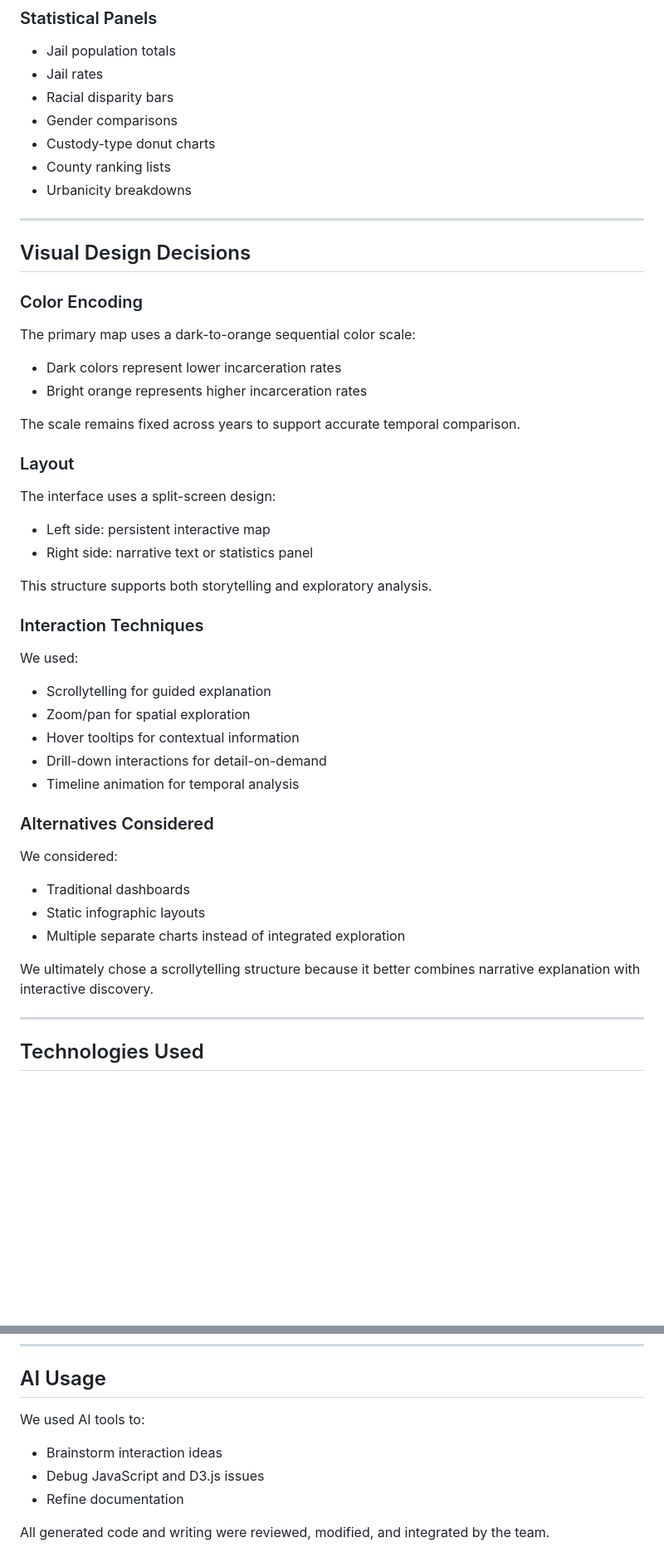
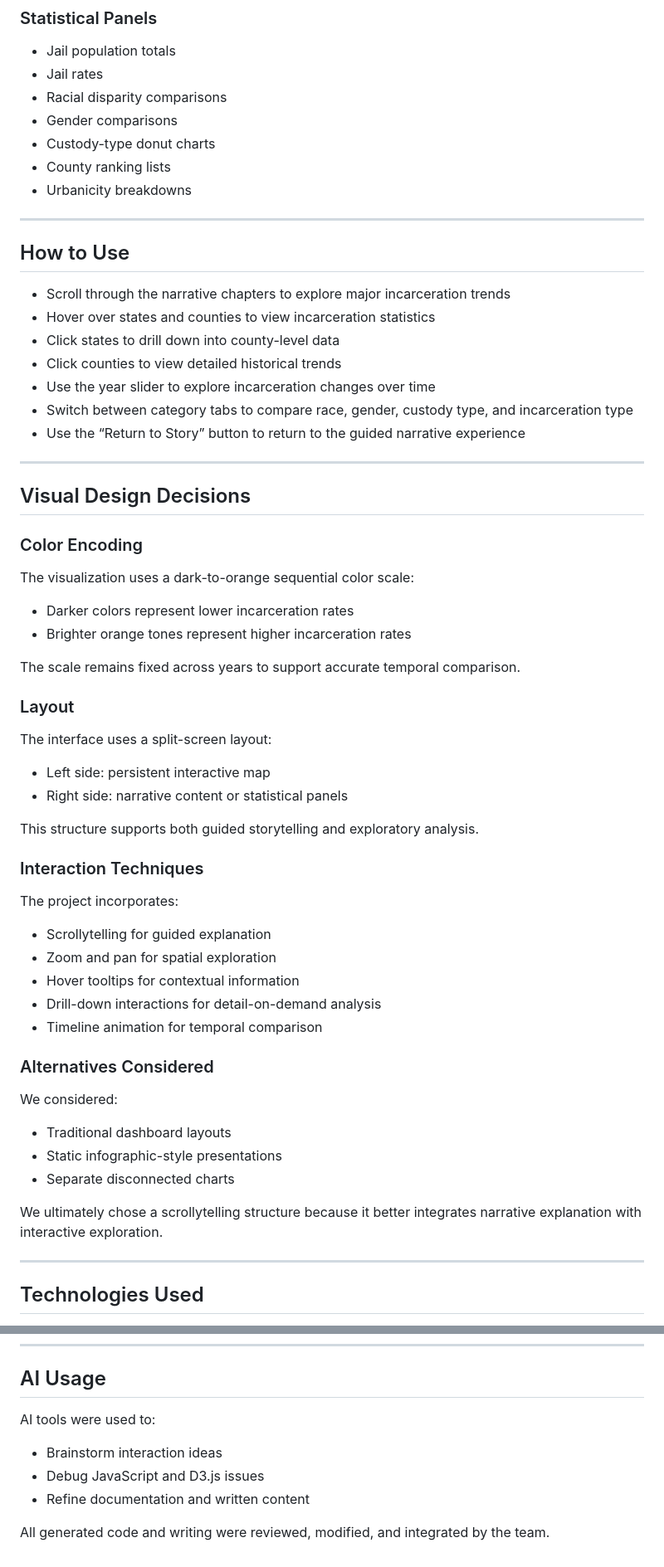
Before and after one commit to cpark49/CMSC471-FinalProject, a Markdown page: README.md, 2 parts joined by grey strips. Shown at 83% size. Drawn GitHub-style; blank space fills up the shorter version.

Commit message:
Upload README

```diff
--- a/README.md
+++ b/README.md
@@ -92,7 +104,7 @@ The project guides users through multiple thematic sections:
 ### Statistical Panels
 - Jail population totals
 - Jail rates
-- Racial disparity bars
+- Racial disparity comparisons
 - Gender comparisons
 - Custody-type donut charts
 - County ranking lists
@@ -100,41 +112,53 @@ The project guides users through multiple thematic sections:
 
 ---
 
+## How to Use
+
+- Scroll through the narrative chapters to explore major incarceration trends
+- Hover over states and counties to view incarceration statistics
+- Click states to drill down into county-level data
+- Click counties to view detailed historical trends
+- Use the year slider to explore incarceration changes over time
+- Switch between category tabs to compare race, gender, custody type, and incarceration type
+- Use the “Return to Story” button to return to the guided narrative experience
+
+---
+
 ## Visual Design Decisions
 
 ### Color Encoding
 
-The primary map uses a dark-to-orange sequential color scale:
-- Dark colors represent lower incarceration rates
-- Bright orange represents higher incarceration rates
+The visualization uses a dark-to-orange sequential color scale:
+- Darker colors represent lower incarceration rates
+- Brighter orange tones represent higher incarceration rates
 
 The scale remains fixed across years to support accurate temporal comparison.
 
 ### Layout
 
-The interface uses a split-screen design:
+The interface uses a split-screen layout:
 - Left side: persistent interactive map
-- Right side: narrative text or statistics panel
+- Right side: narrative content or statistical panels
 
-This structure supports both storytelling and exploratory analysis.
+This structure supports both guided storytelling and exploratory analysis.
 
 ### Interaction Techniques
 
-We used:
+The project incorporates:
 - Scrollytelling for guided explanation
-- Zoom/pan for spatial exploration
+- Zoom and pan for spatial exploration
 - Hover tooltips for contextual information
-- Drill-down interactions for detail-on-demand
-- Timeline animation for temporal analysis
+- Drill-down interactions for detail-on-demand analysis
+- Timeline animation for temporal comparison
 
 ### Alternatives Considered
 
 We considered:
-- Traditional dashboards
-- Static infographic layouts
-- Multiple separate charts instead of integrated exploration
+- Traditional dashboard layouts
+- Static infographic-style presentations
+- Separate disconnected charts
 
-We ultimately chose a scrollytelling structure because it better combines narrative explanation with interactive discovery.
+We ultimately chose a scrollytelling structure because it better integrates narrative explanation with interactive exploration.
 
 ---
 
@@ -219,9 +244,9 @@ The project was developed over approximately 5–6 weeks.
 
 ## AI Usage
 
-We used AI tools to:
+AI tools were used to:
 - Brainstorm interaction ideas
 - Debug JavaScript and D3.js issues
-- Refine documentation
+- Refine documentation and written content
 
 All generated code and writing were reviewed, modified, and integrated by the team.
```
Also changed, not shown: other parts of README.md (+44 -31 lines).
